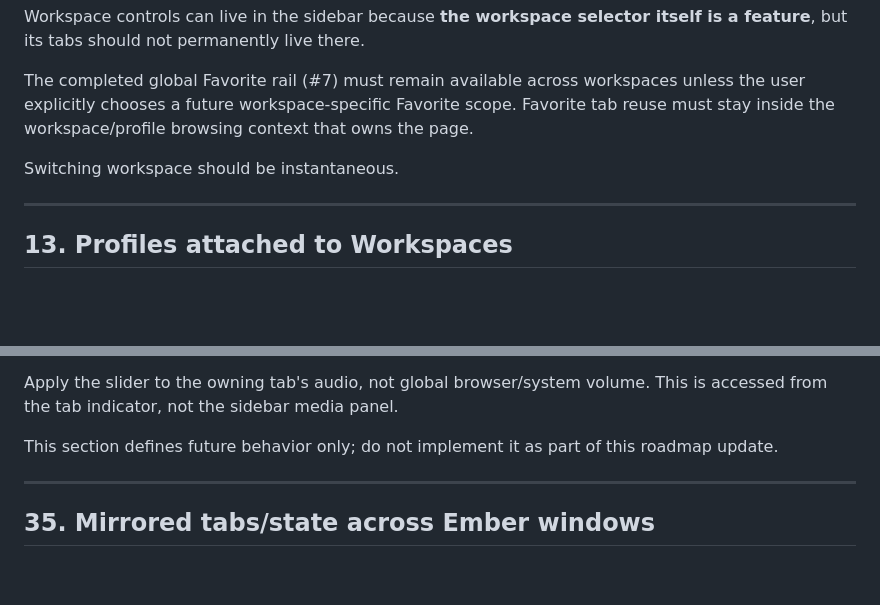
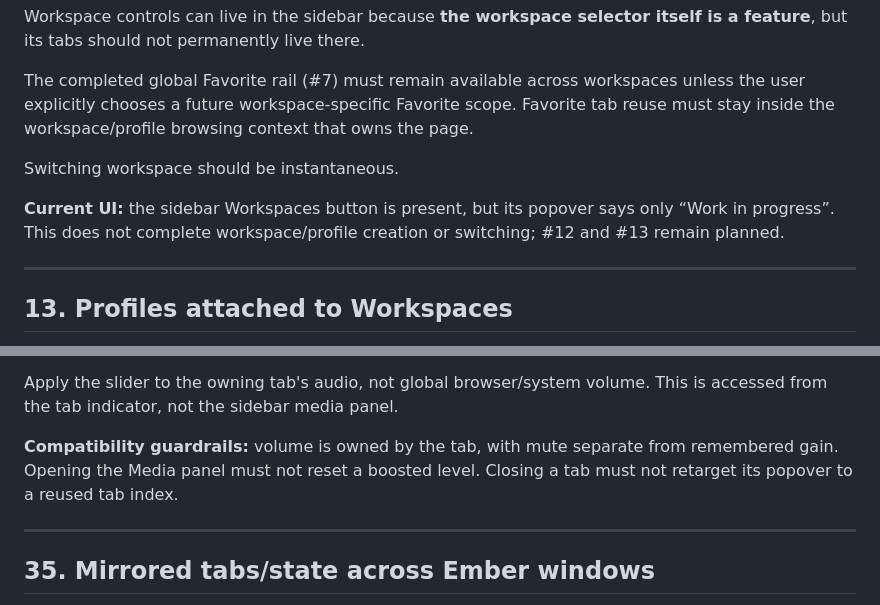
Before and after one commit to v11exe/ember, a Markdown page: ROADMAP.md, 2 parts joined by grey strips. GitHub-like rendering; blank space fills up the shorter version.

```diff
--- a/ROADMAP.md
+++ b/ROADMAP.md
@@ -774,6 +790,8 @@ owns the page.
 
 Switching workspace should be instantaneous.
 
+**Current UI:** the sidebar Workspaces button is present, but its popover says only “Work in progress”. This does not complete workspace/profile creation or switching; #12 and #13 remain planned.
+
 ---
 
 ## 13. Profiles attached to Workspaces
@@ -1323,7 +1345,7 @@ Use the existing volume/speaker indicator in each tab's normal tab UI (#20).
 
 Apply the slider to the owning tab's audio, not global browser/system volume. This is accessed from the tab indicator, not the sidebar media panel.
 
-This section defines future behavior only; do not implement it as part of this roadmap update.
+**Compatibility guardrails:** volume is owned by the tab, with mute separate from remembered gain. Opening the Media panel must not reset a boosted level. Closing a tab must not retarget its popover to a reused tab index.
 
 ---
 
```
Also changed, not shown: other parts of ROADMAP.md (+52 -6 lines).
